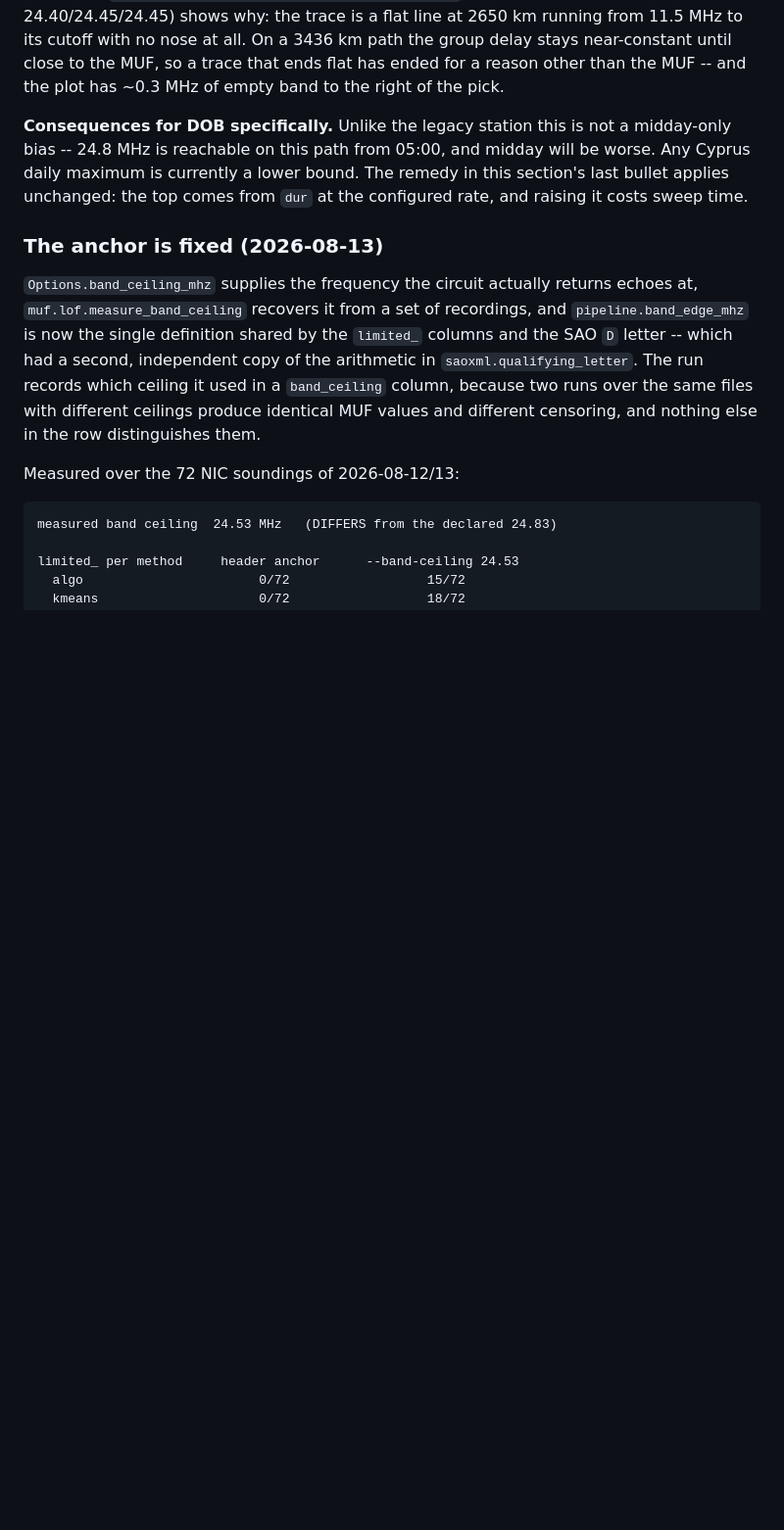
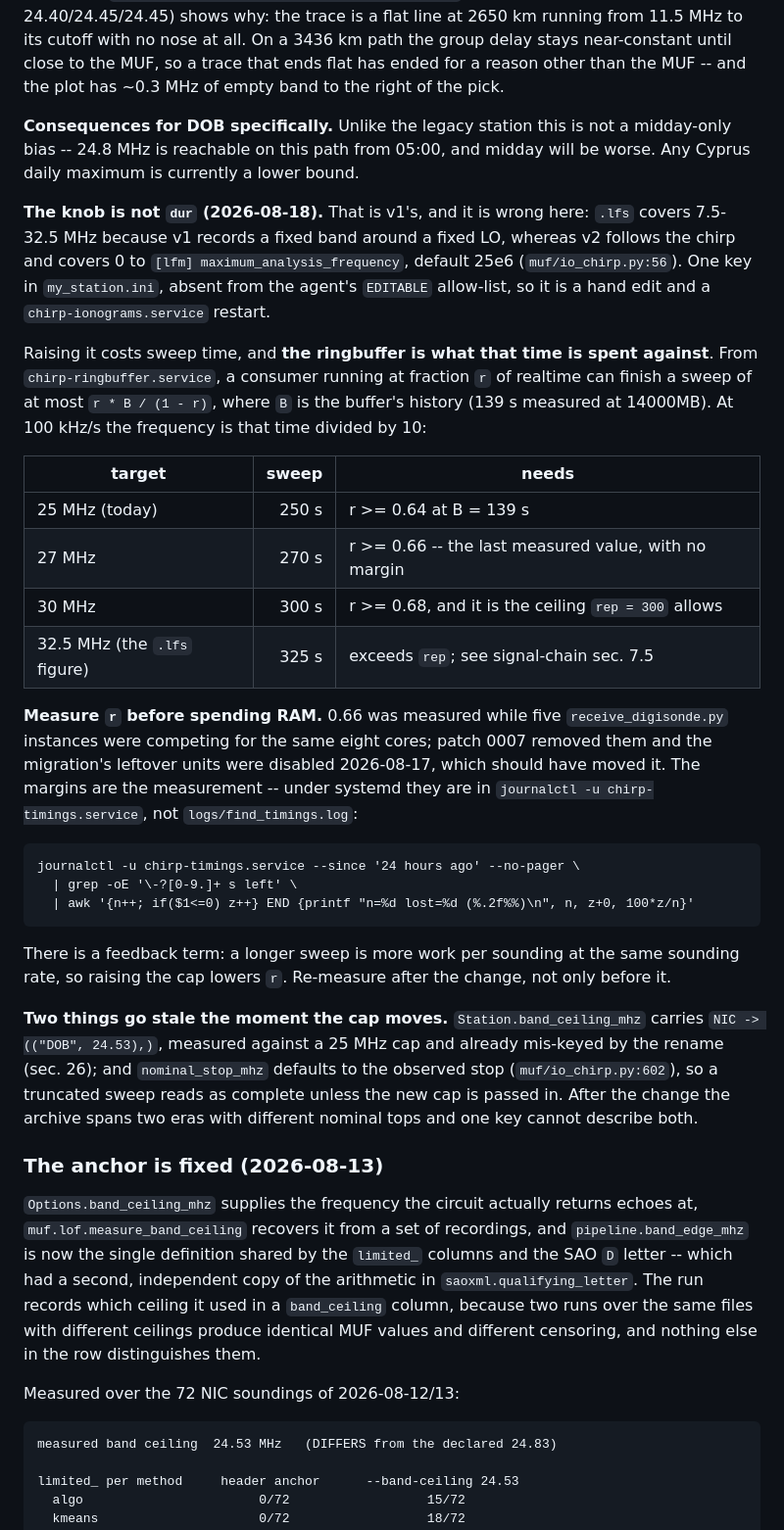
Before and after one commit to nikita-konkin/ionograms-handler, a Markdown page: BACKLOG.md, the part around the change. Shown at 98% size. Rendered like a GitHub page; blank space fills up the shorter version.

Commit message:
docs: name the knob that caps the sweep on v2, and price raising it
BACKLOG sec. 3 said the top "comes from `dur` at the configured rate".
That is v1's: `.lfs` covers 7.5-32.5 MHz because it records a fixed band
around a fixed LO. v2 follows the chirp and covers 0 to `[lfm]
maximum_analysis_frequency`, default 25e6 -- so the section pointed a
Yoshkar-Ola operator at a key their config does not have.

Prices the change against the ringbuffer instead, since that is what the
sweep time is actually spent against: `max sweep = r * B / (1 - r)` puts
30 MHz at r >= 0.68, and `rep = 300` caps it there regardless. Notes that
r = 0.66 was measured with five digisonde receivers competing for the
cores, so it wants re-measuring before any RAM is bought, and that a
longer sweep lowers r in turn.

Co-Authored-By: Claude Opus 5 <noreply@anthropic.com>

```diff
--- a/BACKLOG.md
+++ b/BACKLOG.md
@@ -203,9 +203,48 @@ band to the right of the pick.
 
 **Consequences for DOB specifically.** Unlike the legacy station this is not a
 midday-only bias -- 24.8 MHz is reachable on this path from 05:00, and midday
-will be worse. Any Cyprus daily maximum is currently a lower bound. The remedy
-in this section's last bullet applies unchanged: the top comes from `dur` at the
-configured rate, and raising it costs sweep time.
+will be worse. Any Cyprus daily maximum is currently a lower bound.
+
+**The knob is not `dur` (2026-08-18).** That is v1's, and it is wrong here:
+`.lfs` covers 7.5-32.5 MHz because v1 records a fixed band around a fixed LO,
+whereas v2 follows the chirp and covers 0 to `[lfm]
+maximum_analysis_frequency`, default 25e6 (`muf/io_chirp.py:56`). One key in
+`my_station.ini`, absent from the agent's `EDITABLE` allow-list, so it is a
+hand edit and a `chirp-ionograms.service` restart.
+
+Raising it costs sweep time, and **the ringbuffer is what that time is spent
+against**. From `chirp-ringbuffer.service`, a consumer running at fraction `r`
+of realtime can finish a sweep of at most `r * B / (1 - r)`, where `B` is the
+buffer's history (139 s measured at 14000MB). At 100 kHz/s the frequency is
+that time divided by 10:
+
+| target | sweep | needs |
+|---|---:|---|
+| 25 MHz (today) | 250 s | r >= 0.64 at B = 139 s |
+| 27 MHz | 270 s | r >= 0.66 -- the last measured value, with no margin |
+| 30 MHz | 300 s | r >= 0.68, and it is the ceiling `rep = 300` allows |
+| 32.5 MHz (the `.lfs` figure) | 325 s | exceeds `rep`; see signal-chain sec. 7.5 |
+
+**Measure `r` before spending RAM.** 0.66 was measured while five
+`receive_digisonde.py` instances were competing for the same eight cores; patch
+0007 removed them and the migration's leftover units were disabled 2026-08-17,
+which should have moved it. The margins are the measurement -- under systemd
+they are in `journalctl -u chirp-timings.service`, not `logs/find_timings.log`:
+
+    journalctl -u chirp-timings.service --since '24 hours ago' --no-pager \
+      | grep -oE '\-?[0-9.]+ s left' \
+      | awk '{n++; if($1<=0) z++} END {printf "n=%d lost=%d (%.2f%%)\n", n, z+0, 100*z/n}'
+
+There is a feedback term: a longer sweep is more work per sounding at the same
+sounding rate, so raising the cap lowers `r`. Re-measure after the change, not
+only before it.
+
+**Two things go stale the moment the cap moves.** `Station.band_ceiling_mhz`
+carries `NIC -> (("DOB", 24.53),)`, measured against a 25 MHz cap and already
+mis-keyed by the rename (sec. 26); and `nominal_stop_mhz` defaults to the
+observed stop (`muf/io_chirp.py:602`), so a truncated sweep reads as complete
+unless the new cap is passed in. After the change the archive spans two eras
+with different nominal tops and one key cannot describe both.
 
 ### The anchor is fixed (2026-08-13)
 
```
